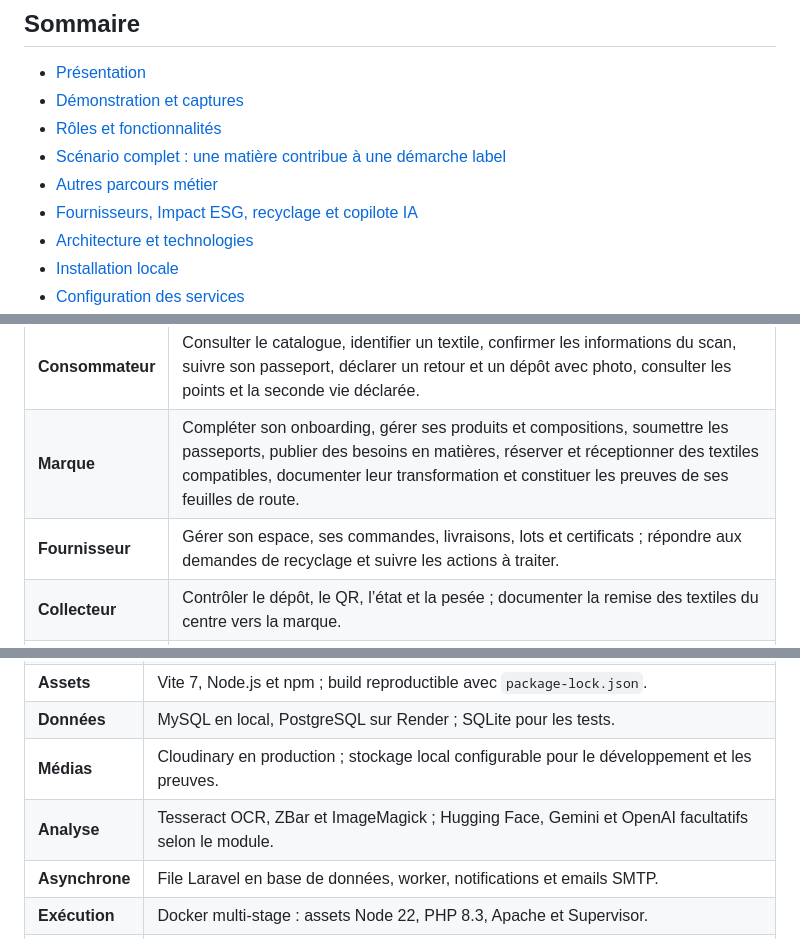
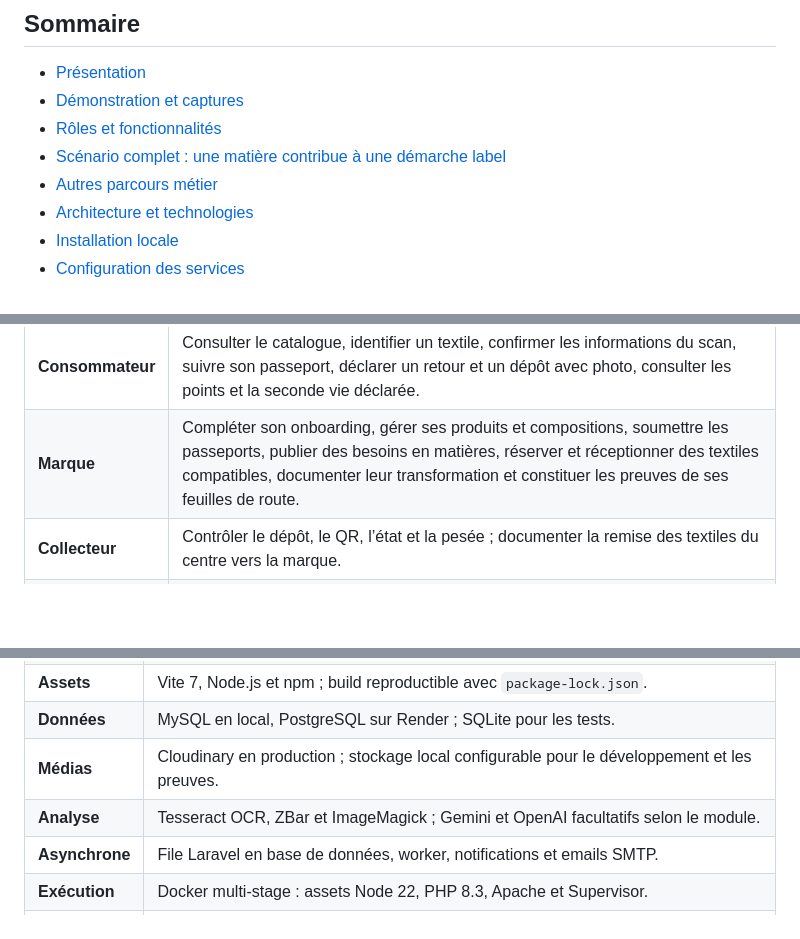
Before and after one commit to Arij-Mhjb/TexTileCycle-Platform, a Markdown page: README.md, 3 parts joined by grey strips. Drawn GitHub-style; blank space fills up the shorter version.

```diff
--- a/README.md
+++ b/README.md
@@ -23,7 +23,6 @@ Projet **Applications Web Avancées — ESPRIT · 5TWIN4 · TechForGood · 2026
 - [Rôles et fonctionnalités](#rôles-et-fonctionnalités)
 - [Scénario complet : une matière contribue à une démarche label](#scénario-complet--une-matière-contribue-à-une-démarche-label)
 - [Autres parcours métier](#autres-parcours-métier)
-- [Fournisseurs, Impact ESG, recyclage et copilote IA](#fournisseurs-impact-esg-recyclage-et-copilote-ia)
 - [Architecture et technologies](#architecture-et-technologies)
 - [Installation locale](#installation-locale)
 - [Configuration des services](#configuration-des-services)
@@ -397,7 +396,6 @@ Piloter les statistiques, le catalogue, la collecte et la préparation aux réf
 | --- | --- |
 | **Consommateur** | Consulter le catalogue, identifier un textile, confirmer les informations du scan, suivre son passeport, déclarer un retour et un dépôt avec photo, consulter les points et la seconde vie déclarée. |
 | **Marque** | Compléter son onboarding, gérer ses produits et compositions, soumettre les passeports, publier des besoins en matières, réserver et réceptionner des textiles compatibles, documenter leur transformation et constituer les preuves de ses feuilles de route. |
-| **Fournisseur** | Gérer son espace, ses commandes, livraisons, lots et certificats ; répondre aux demandes de recyclage et suivre les actions à traiter. |
 | **Collecteur** | Contrôler le dépôt, le QR, l’état et la pesée ; documenter la remise des textiles du centre vers la marque. |
 | **Administrateur** | Examiner les inscriptions, retenir les labels proposés, vérifier les produits et passeports, contrôler les matières et preuves, approuver les étapes ou demander une correction et consulter les statistiques. |
 
@@ -570,7 +516,7 @@ Les alertes d’expiration des certificats sont planifiées à 8 h et les collec
 | **Assets** | Vite 7, Node.js et npm ; build reproductible avec `package-lock.json`. |
 | **Données** | MySQL en local, PostgreSQL sur Render ; SQLite pour les tests. |
 | **Médias** | Cloudinary en production ; stockage local configurable pour le développement et les preuves. |
-| **Analyse** | Tesseract OCR, ZBar et ImageMagick ; Hugging Face, Gemini et OpenAI facultatifs selon le module. |
+| **Analyse** | Tesseract OCR, ZBar et ImageMagick ; Gemini et OpenAI facultatifs selon le module. |
 | **Asynchrone** | File Laravel en base de données, worker, notifications et emails SMTP. |
 | **Exécution** | Docker multi-stage : assets Node 22, PHP 8.3, Apache et Supervisor. |
 | **Validation** | PHPUnit 11, tests Laravel et workflow GitHub Actions. |
```
Also changed, not shown: other parts of README.md (+2 -56 lines).
